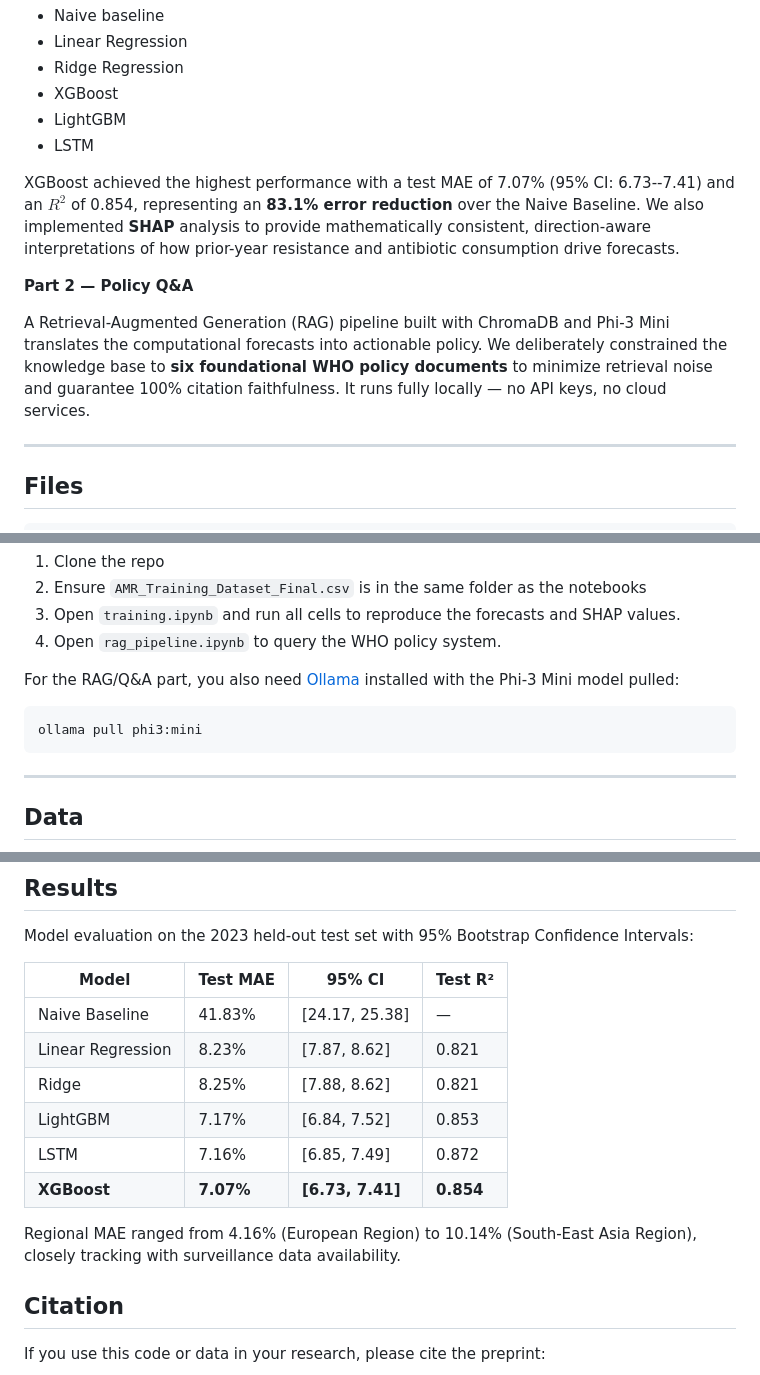
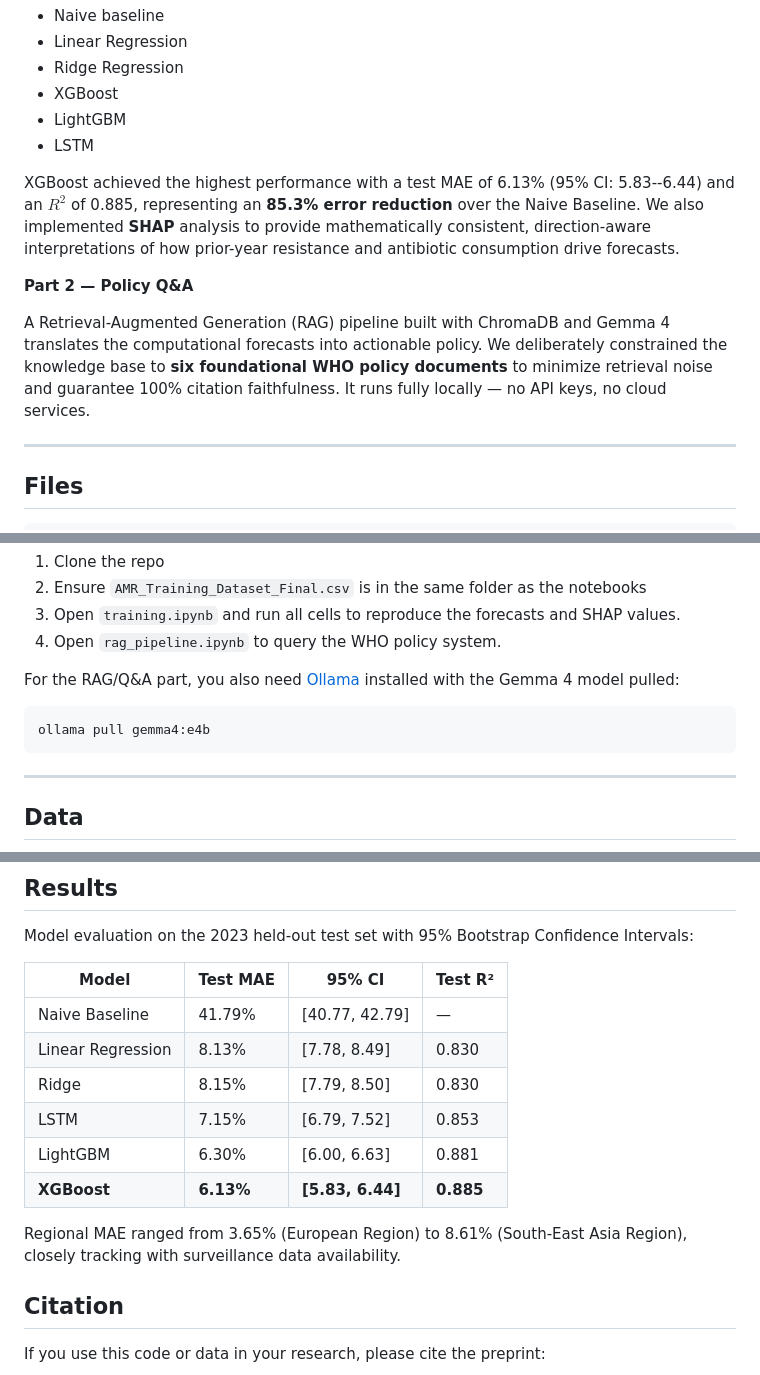
Before and after one commit to TanvirTurja/amr-forecasting-rag, a Markdown page: README.md, 3 parts joined by grey strips. Rendered like a GitHub page.

````diff
--- a/README.md
+++ b/README.md
@@ -19,11 +19,11 @@ Six models are trained on WHO GLASS data (2021–2023) to predict resistance per
 - LightGBM
 - LSTM
 
-XGBoost achieved the highest performance with a test MAE of 7.07% (95% CI: 6.73--7.41) and an $R^2$ of 0.854, representing an **83.1% error reduction** over the Naive Baseline. We also implemented **SHAP** analysis to provide mathematically consistent, direction-aware interpretations of how prior-year resistance and antibiotic consumption drive forecasts.
+XGBoost achieved the highest performance with a test MAE of 6.13% (95% CI: 5.83--6.44) and an $R^2$ of 0.885, representing an **85.3% error reduction** over the Naive Baseline. We also implemented **SHAP** analysis to provide mathematically consistent, direction-aware interpretations of how prior-year resistance and antibiotic consumption drive forecasts.
 
 **Part 2 — Policy Q&A**
 
-A Retrieval-Augmented Generation (RAG) pipeline built with ChromaDB and Phi-3 Mini translates the computational forecasts into actionable policy. We deliberately constrained the knowledge base to **six foundational WHO policy documents** to minimize retrieval noise and guarantee 100% citation faithfulness. It runs fully locally — no API keys, no cloud services.
+A Retrieval-Augmented Generation (RAG) pipeline built with ChromaDB and Gemma 4 translates the computational forecasts into actionable policy. We deliberately constrained the knowledge base to **six foundational WHO policy documents** to minimize retrieval noise and guarantee 100% citation faithfulness. It runs fully locally — no API keys, no cloud services.
 
 ---
 
@@ -52,10 +52,10 @@ pip install pandas numpy scikit-learn xgboost lightgbm torch matplotlib seaborn
 3. Open `training.ipynb` and run all cells to reproduce the forecasts and SHAP values.
 4. Open `rag_pipeline.ipynb` to query the WHO policy system.
 
-For the RAG/Q&A part, you also need [Ollama](https://ollama.com) installed with the Phi-3 Mini model pulled:
+For the RAG/Q&A part, you also need [Ollama](https://ollama.com) installed with the Gemma 4 model pulled:
 
 ```bash
-ollama pull phi3:mini
+ollama pull gemma4:e4b
 ```
 
 ---
@@ -72,14 +72,14 @@ Model evaluation on the 2023 held-out test set with 95% Bootstrap Confidence Int
 
 | Model | Test MAE | 95% CI | Test R² |
 |-------|----------|--------|---------|
-| Naive Baseline | 41.83% | [24.17, 25.38] | — |
-| Linear Regression | 8.23% | [7.87, 8.62] | 0.821 |
-| Ridge | 8.25% | [7.88, 8.62] | 0.821 |
-| LightGBM | 7.17% | [6.84, 7.52] | 0.853 |
-| LSTM | 7.16% | [6.85, 7.49] | 0.872 |
-| **XGBoost** | **7.07%** | **[6.73, 7.41]** | **0.854** |
+| Naive Baseline | 41.79% | [40.77, 42.79] | — |
+| Linear Regression | 8.13% | [7.78, 8.49] | 0.830 |
+| Ridge | 8.15% | [7.79, 8.50] | 0.830 |
+| LSTM | 7.15% | [6.79, 7.52] | 0.853 |
+| LightGBM | 6.30% | [6.00, 6.63] | 0.881 |
+| **XGBoost** | **6.13%** | **[5.83, 6.44]** | **0.885** |
 
-Regional MAE ranged from 4.16% (European Region) to 10.14% (South-East Asia Region), closely tracking with surveillance data availability.
+Regional MAE ranged from 3.65% (European Region) to 8.61% (South-East Asia Region), closely tracking with surveillance data availability.
 
 ## Citation
 
````
